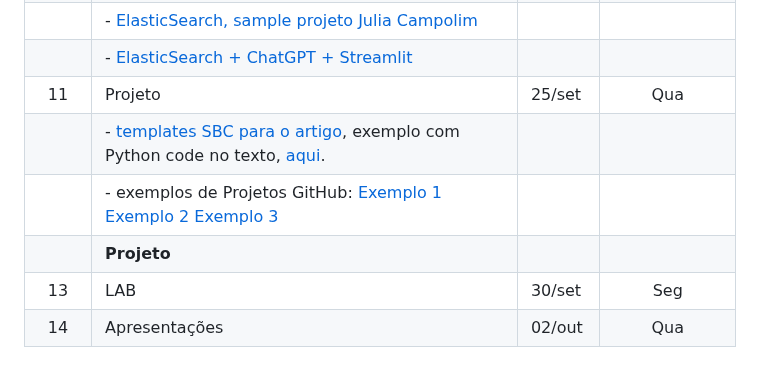
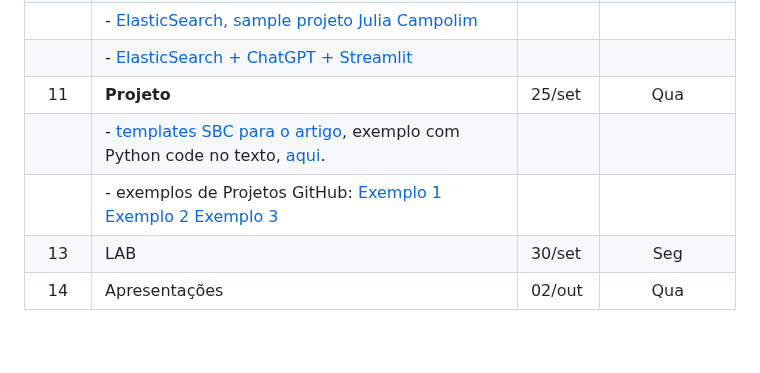
Before and after one commit to Rogerio-mack/data-engineering, a Markdown page: README.md, the part around the change. Drawn GitHub-style; blank space fills up the shorter version.

```diff
--- a/README.md
+++ b/README.md
@@ -61,9 +61,8 @@ Rogério de Oliveira
 |          | - [ElasticSearch workshop](https://github.com/jcampolim/wtt-elasticsearch) | | |
 |          | - [ElasticSearch, sample projeto Julia Campolim](https://github.com/jcampolim/iniciacao-tecnologica) | | |
 |          | - [ElasticSearch + ChatGPT + Streamlit](https://github.com/Rogerio-mack/workshop-elastic) | | |
-|    11    | Projeto                                                    | 25/set  |           Qua           |
+|    11    | **Projeto**                                               | 25/set  |           Qua           |
 |          | - [templates SBC para o artigo](https://www.sbc.org.br/documentosinstitucionais/#publicacoes), exemplo com Python code no texto, [aqui](https://github.com/Rogerio-mack/data-engineering/raw/refs/heads/main/main_sbc_plus.tex). | | |
 |          | - exemplos de Projetos GitHub: [Exemplo 1](https://github.com/saic-fi/Bayesian-Prompt-Learning/tree/main) [Exemplo 2](https://github.com/jcampolim/iniciacao-tecnologica) [Exemplo 3](https://github.com/open-vlf) |||
-|          | **Projeto**                                                |         |                         |
 |    13    | LAB                                                        | 30/set  |           Seg           |
 |    14    | Apresentações                                              | 02/out  |           Qua           |
```
